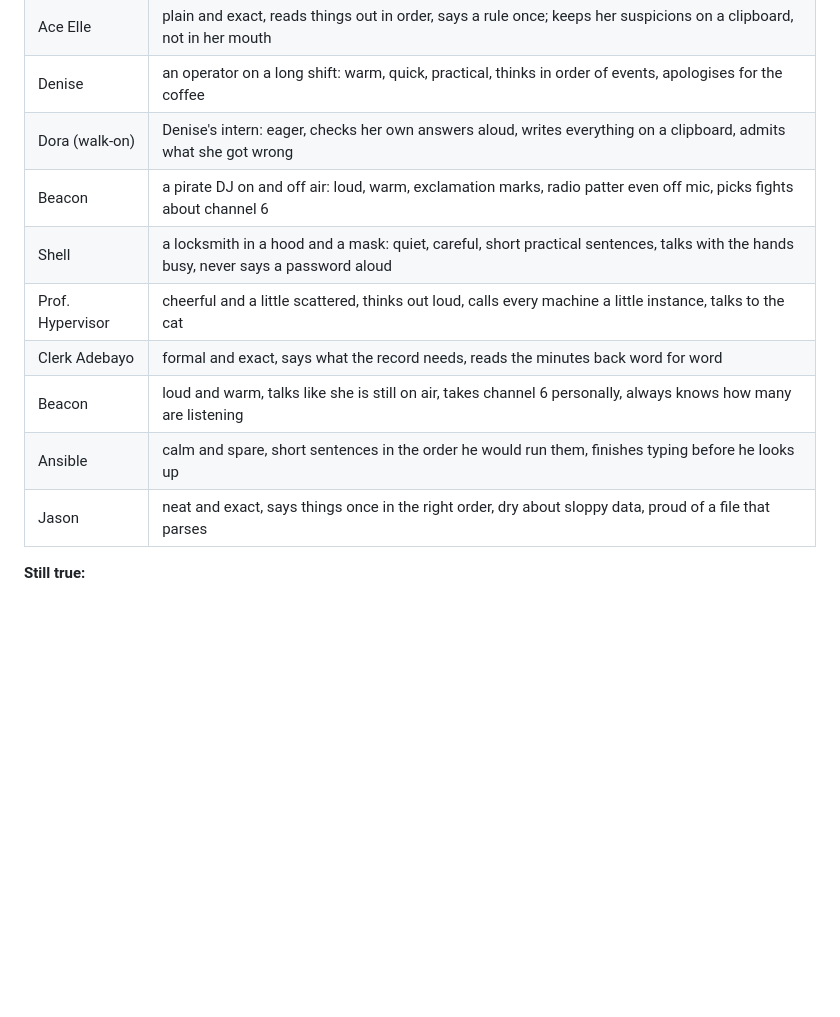
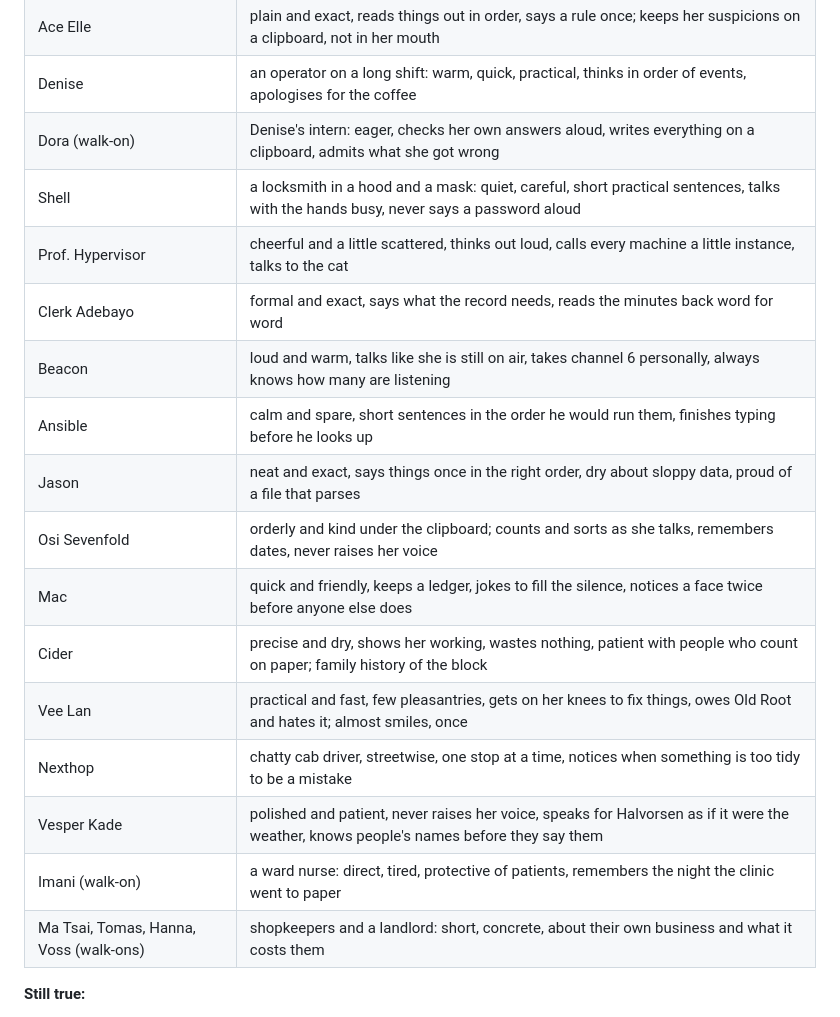
Before and after one commit to metaseonso/netrun-ccna, a Markdown page: docs/STORY_BIBLE.md, the part around the change. Drawn GitHub-style; blank space fills up the shorter version.

Commit message:
Voice table: Osi, Mac, Cider, Vee Lan, Nexthop, Vesper and the Act I walk-ons; one Beacon line
Co-Authored-By: Claude Opus 5.5 <noreply@anthropic.com>
Claude-Session: https://claude.ai/code/session_012pY1UXaSQepqbQaXZ85T1M

```diff
--- a/docs/STORY_BIBLE.md
+++ b/docs/STORY_BIBLE.md
@@ -161,13 +161,20 @@ Rules and numbers live there, never in a character's mouth.
 | Ace Elle | plain and exact, reads things out in order, says a rule once; keeps her suspicions on a clipboard, not in her mouth |
 | Denise | an operator on a long shift: warm, quick, practical, thinks in order of events, apologises for the coffee |
 | Dora (walk-on) | Denise's intern: eager, checks her own answers aloud, writes everything on a clipboard, admits what she got wrong |
-| Beacon | a pirate DJ on and off air: loud, warm, exclamation marks, radio patter even off mic, picks fights about channel 6 |
 | Shell | a locksmith in a hood and a mask: quiet, careful, short practical sentences, talks with the hands busy, never says a password aloud |
 | Prof. Hypervisor | cheerful and a little scattered, thinks out loud, calls every machine a little instance, talks to the cat |
 | Clerk Adebayo | formal and exact, says what the record needs, reads the minutes back word for word |
 | Beacon | loud and warm, talks like she is still on air, takes channel 6 personally, always knows how many are listening |
 | Ansible | calm and spare, short sentences in the order he would run them, finishes typing before he looks up |
 | Jason | neat and exact, says things once in the right order, dry about sloppy data, proud of a file that parses |
+| Osi Sevenfold | orderly and kind under the clipboard; counts and sorts as she talks, remembers dates, never raises her voice |
+| Mac | quick and friendly, keeps a ledger, jokes to fill the silence, notices a face twice before anyone else does |
+| Cider | precise and dry, shows her working, wastes nothing, patient with people who count on paper; family history of the block |
+| Vee Lan | practical and fast, few pleasantries, gets on her knees to fix things, owes Old Root and hates it; almost smiles, once |
+| Nexthop | chatty cab driver, streetwise, one stop at a time, notices when something is too tidy to be a mistake |
+| Vesper Kade | polished and patient, never raises her voice, speaks for Halvorsen as if it were the weather, knows people's names before they say them |
+| Imani (walk-on) | a ward nurse: direct, tired, protective of patients, remembers the night the clinic went to paper |
+| Ma Tsai, Tomas, Hanna, Voss (walk-ons) | shopkeepers and a landlord: short, concrete, about their own business and what it costs them |
 
 **Still true:**
 - Slang is seasoning: "gig", "jack in", "deck", "rep", "corpo". One per scene at most, never in the sentence that
```
